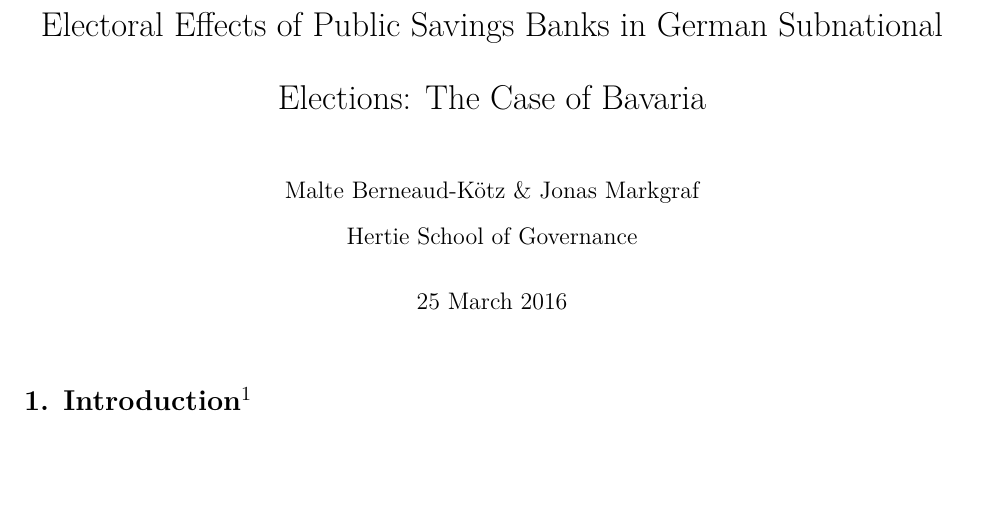
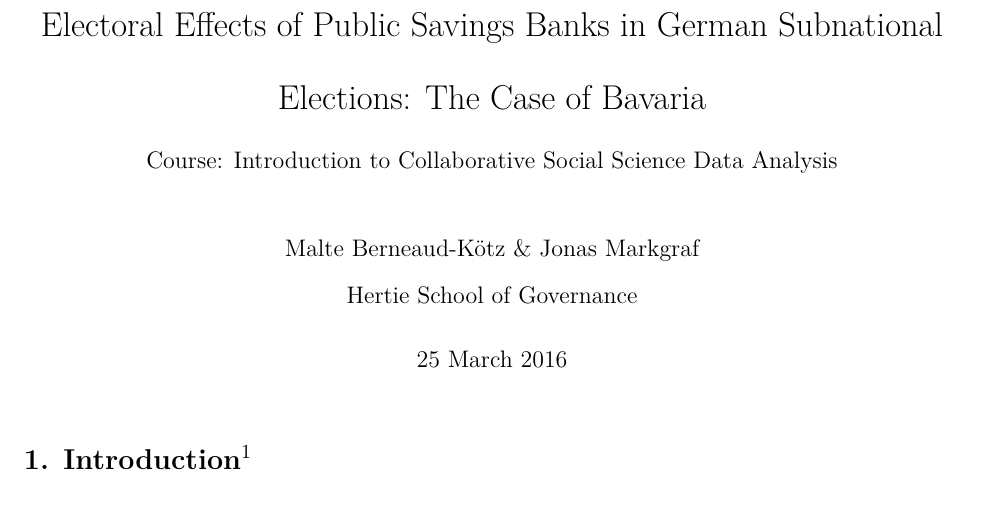
Before and after one commit to mberneaud/DataScienceAssignment2, an R Markdown document (Presentation/Assignment2_PaperOutline.Rmd): part of page 1 of 7, cut so that both start at the same text, the shorter picture padded with empty space. Rendered offline with R 4.5, knitr and Pandoc, then LaTeX, with nearby package versions.

Commit message:
added subtitle

```diff
--- a/Presentation/Assignment2_PaperOutline.Rmd
+++ b/Presentation/Assignment2_PaperOutline.Rmd
@@ -1,5 +1,6 @@
 ---
 title: 'Electoral Effects of Public Savings Banks in German Subnational Elections: The Case of Bavaria'
+subtitle: "Course: Introduction to Collaborative Social Science Data Analysis"
 author: |
   | Malte Berneaud-Kötz & Jonas Markgraf
   | Hertie School of Governance
```
Also changed, not shown: 1 other file.
